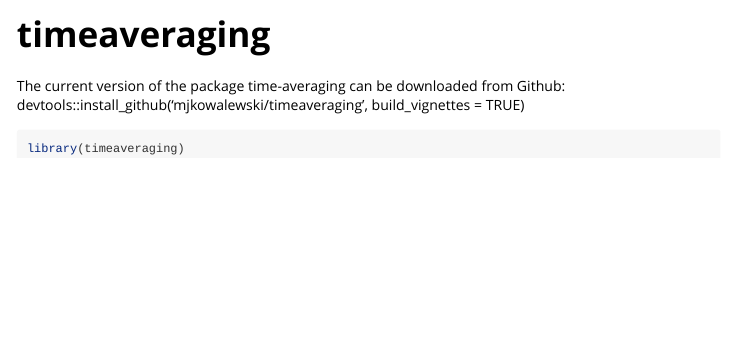
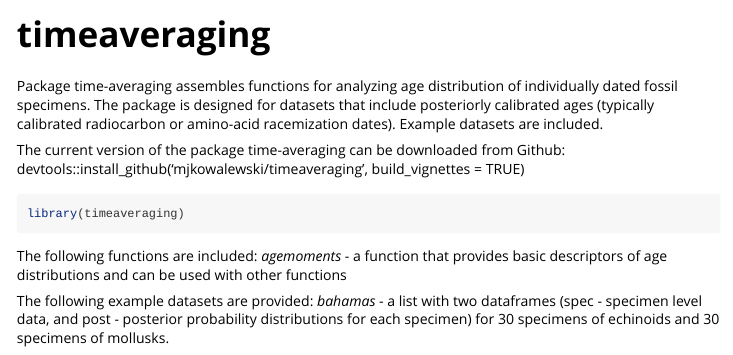
Before and after one commit to MJKowalewski/timeaveraging, an R Markdown document (vignettes/timeaveraging.Rmd): the page in a window 1100 px wide, from its top. Rendered offline with R 4.5, knitr and Pandoc, with nearby package versions.

Commit message:
another initial update

````diff
--- a/vignettes/timeaveraging.Rmd
+++ b/vignettes/timeaveraging.Rmd
@@ -14,9 +14,17 @@
 )
 ```
 
+Package time-averaging assembles functions for analyzing age distribution of individually dated fossil specimens. The package is designed for datasets that include posteriorly calibrated ages (typically calibrated radiocarbon or amino-acid racemization dates). Example datasets are included.
+
 The current version of the package time-averaging can be downloaded from Github:
 devtools::install_github('mjkowalewski/timeaveraging', build_vignettes = TRUE)
 
 ```{r setup}
 library(timeaveraging)
 ```
+
+The following functions are included:
+*agemoments* - a function that provides basic descriptors of age distributions and can be used with other functions
+
+The following example datasets are provided:
+*bahamas* - a list with two dataframes (spec - specimen level data, and post - posterior probability distributions for each specimen) for 30 specimens of echinoids and 30 specimens of mollusks.
````
Also changed, not shown: R/agemoments.R (+5 -2 lines), R/timeaveraging.R (+6 -2 lines), 3 other files.
